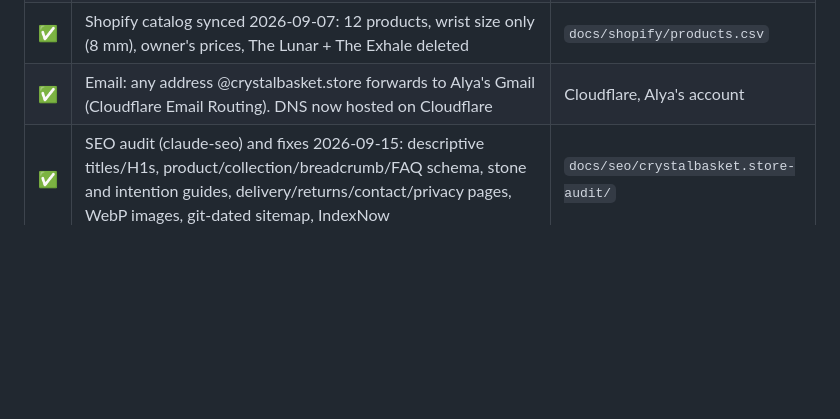
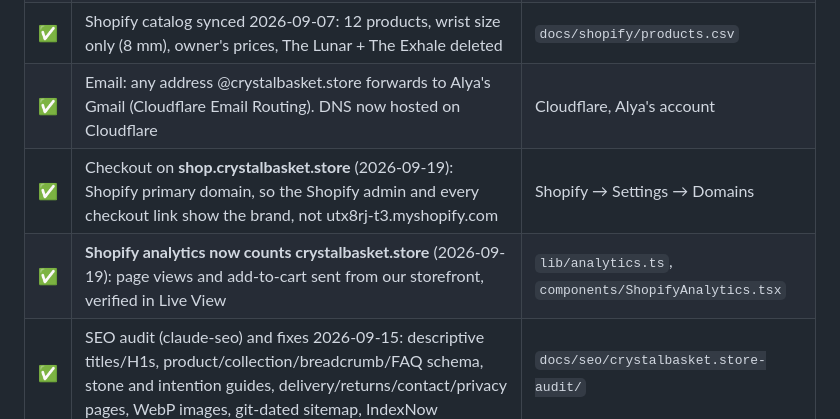
Before and after one commit to yegorkonyakhin2505-pixel/crystal-basket, a Markdown page: docs/LAUNCH.md, the part around the change. Rendered like a GitHub page; blank space fills up the shorter version.

```diff
--- a/docs/LAUNCH.md
+++ b/docs/LAUNCH.md
@@ -20,6 +20,8 @@ _Updated 2026-09-15. ✅ done · ⏳ needs Alya or Yegor · 🔧 Claude can do o
 | ✅ | The Devotion and The Aurora marked sold out 2026-09-12 (site + Shopify stock 0, no oversell); Calm Stack re-composed from in-stock pieces | catalog + Shopify |
 | ✅ | Shopify catalog synced 2026-09-07: 12 products, wrist size only (8 mm), owner's prices, The Lunar + The Exhale deleted | `docs/shopify/products.csv` |
 | ✅ | Email: any address @crystalbasket.store forwards to Alya's Gmail (Cloudflare Email Routing). DNS now hosted on Cloudflare | Cloudflare, Alya's account |
+| ✅ | Checkout on **shop.crystalbasket.store** (2026-09-19): Shopify primary domain, so the Shopify admin and every checkout link show the brand, not utx8rj-t3.myshopify.com | Shopify → Settings → Domains |
+| ✅ | **Shopify analytics now counts crystalbasket.store** (2026-09-19): page views and add-to-cart sent from our storefront, verified in Live View | `lib/analytics.ts`, `components/ShopifyAnalytics.tsx` |
 | ✅ | SEO audit (claude-seo) and fixes 2026-09-15: descriptive titles/H1s, product/collection/breadcrumb/FAQ schema, stone and intention guides, delivery/returns/contact/privacy pages, WebP images, git-dated sitemap, IndexNow | `docs/seo/crystalbasket.store-audit/` |
 
 ## Blocking launch (cannot take real money without these)
```
Also changed, not shown: NEEDED.md (+1 -1 lines), PLATFORM.md (+3 -3 lines).
